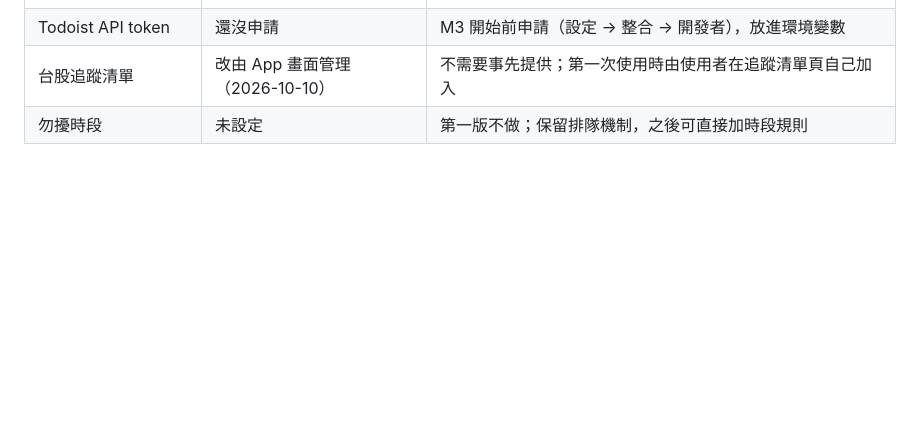
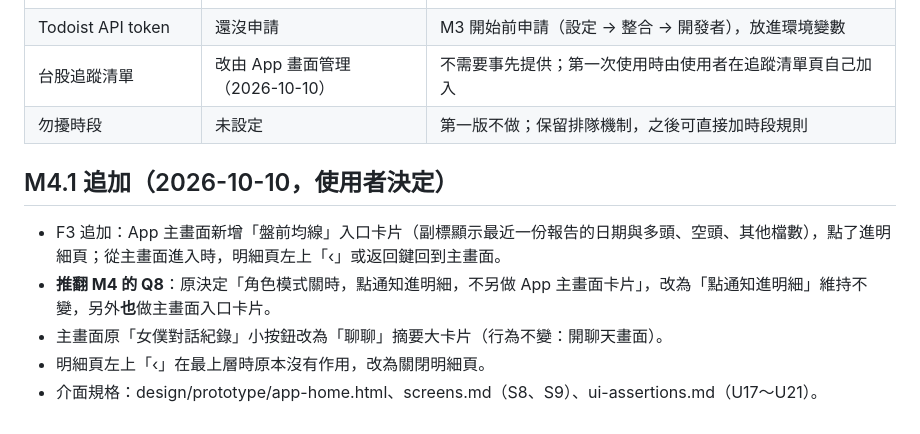
Before and after one commit to nekowaneko/maid-on-phone, a Markdown page: docs/wish28-pet-spec.md, the part around the change. Rendered like a GitHub page; blank space fills up the shorter version.

Commit message:
M4.1 便宜批次：追加 wish28-pet-spec.md
Co-Authored-By: Claude Sonnet 5.5 <noreply@anthropic.com>

```diff
--- a/docs/wish28-pet-spec.md
+++ b/docs/wish28-pet-spec.md
@@ -312,3 +312,11 @@
 | Todoist API token | 還沒申請 | M3 開始前申請（設定 → 整合 → 開發者），放進環境變數 |
 | 台股追蹤清單 | 改由 App 畫面管理（2026-10-10） | 不需要事先提供；第一次使用時由使用者在追蹤清單頁自己加入 |
 | 勿擾時段 | 未設定 | 第一版不做；保留排隊機制，之後可直接加時段規則 |
+
+## M4.1 追加（2026-10-10，使用者決定）
+
+- F3 追加：App 主畫面新增「盤前均線」入口卡片（副標顯示最近一份報告的日期與多頭、空頭、其他檔數），點了進明細頁；從主畫面進入時，明細頁左上「‹」或返回鍵回到主畫面。
+- **推翻 M4 的 Q8**：原決定「角色模式關時，點通知進明細，不另做 App 主畫面卡片」，改為「點通知進明細」維持不變，另外**也**做主畫面入口卡片。
+- 主畫面原「女僕對話紀錄」小按鈕改為「聊聊」摘要大卡片（行為不變：開聊天畫面）。
+- 明細頁左上「‹」在最上層時原本沒有作用，改為關閉明細頁。
+- 介面規格：design/prototype/app-home.html、screens.md（S8、S9）、ui-assertions.md（U17～U21）。
```
